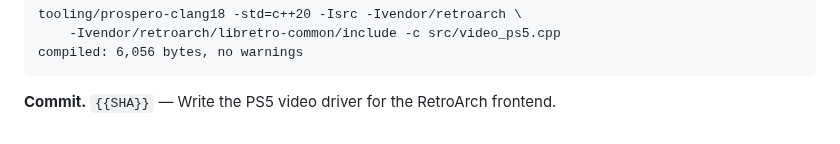
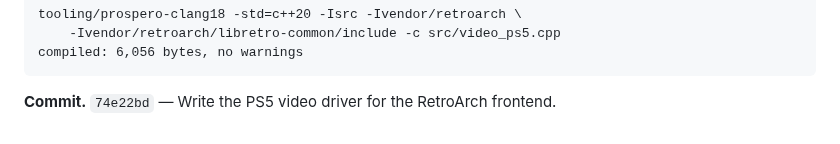
Before and after one commit to mihawk-99/PS5_RetroArch, a Markdown page: docs/PHASE_LOG.md, the part around the change. GitHub-like rendering.

Commit message:
Fill the phase log entry's commit sha
Evidence: the entry names the driver commit; the placeholder scan returns
nothing.

````diff
--- a/docs/PHASE_LOG.md
+++ b/docs/PHASE_LOG.md
@@ -512,4 +512,4 @@ tooling/prospero-clang18 -std=c++20 -Isrc -Ivendor/retroarch \
 compiled: 6,056 bytes, no warnings
 ```
 
-**Commit.** `{{SHA}}` — Write the PS5 video driver for the RetroArch frontend.
+**Commit.** `74e22bd` — Write the PS5 video driver for the RetroArch frontend.
````
